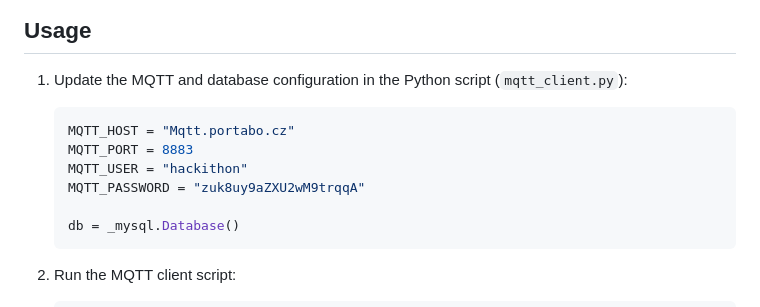
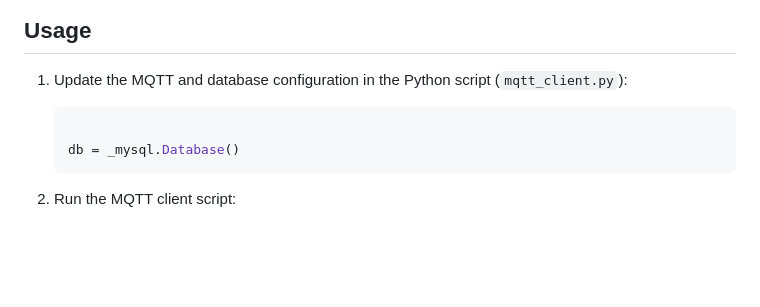
Before and after one commit to Wingscloa/MQTT-Project, a Markdown page: README.md, the part around the change. Drawn GitHub-style; blank space fills up the shorter version.

````diff
--- a/README.md
+++ b/README.md
@@ -94,10 +94,6 @@ This project involves a system to manage sensor data using MQTT (Message Queuing
 ## Usage
 1. Update the MQTT and database configuration in the Python script (`mqtt_client.py`):
    ```python
-   MQTT_HOST = "Mqtt.portabo.cz"
-   MQTT_PORT = 8883
-   MQTT_USER = "hackithon"
-   MQTT_PASSWORD = "zuk8uy9aZXU2wM9trqqA"
 
    db = _mysql.Database()
    ```
````
